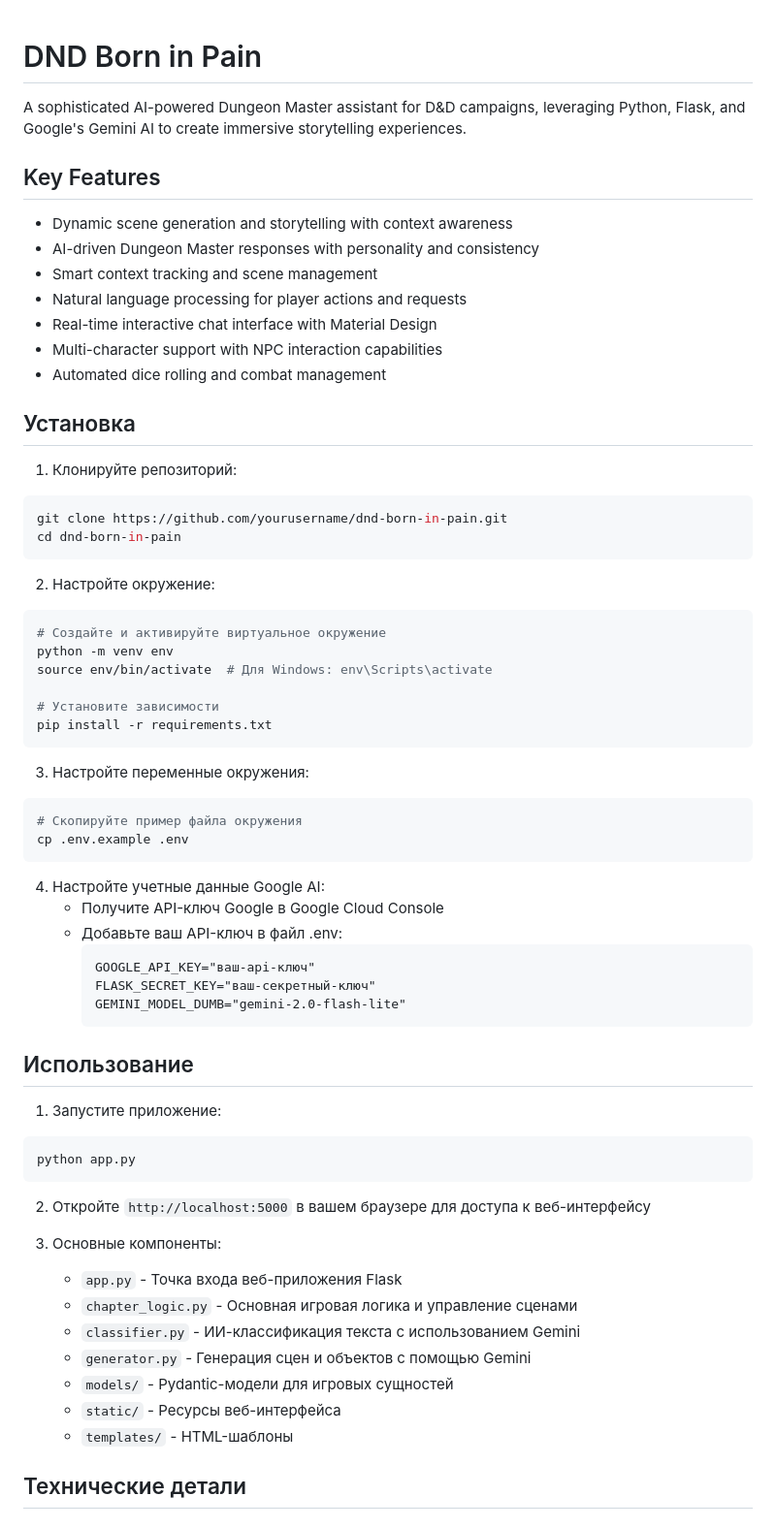
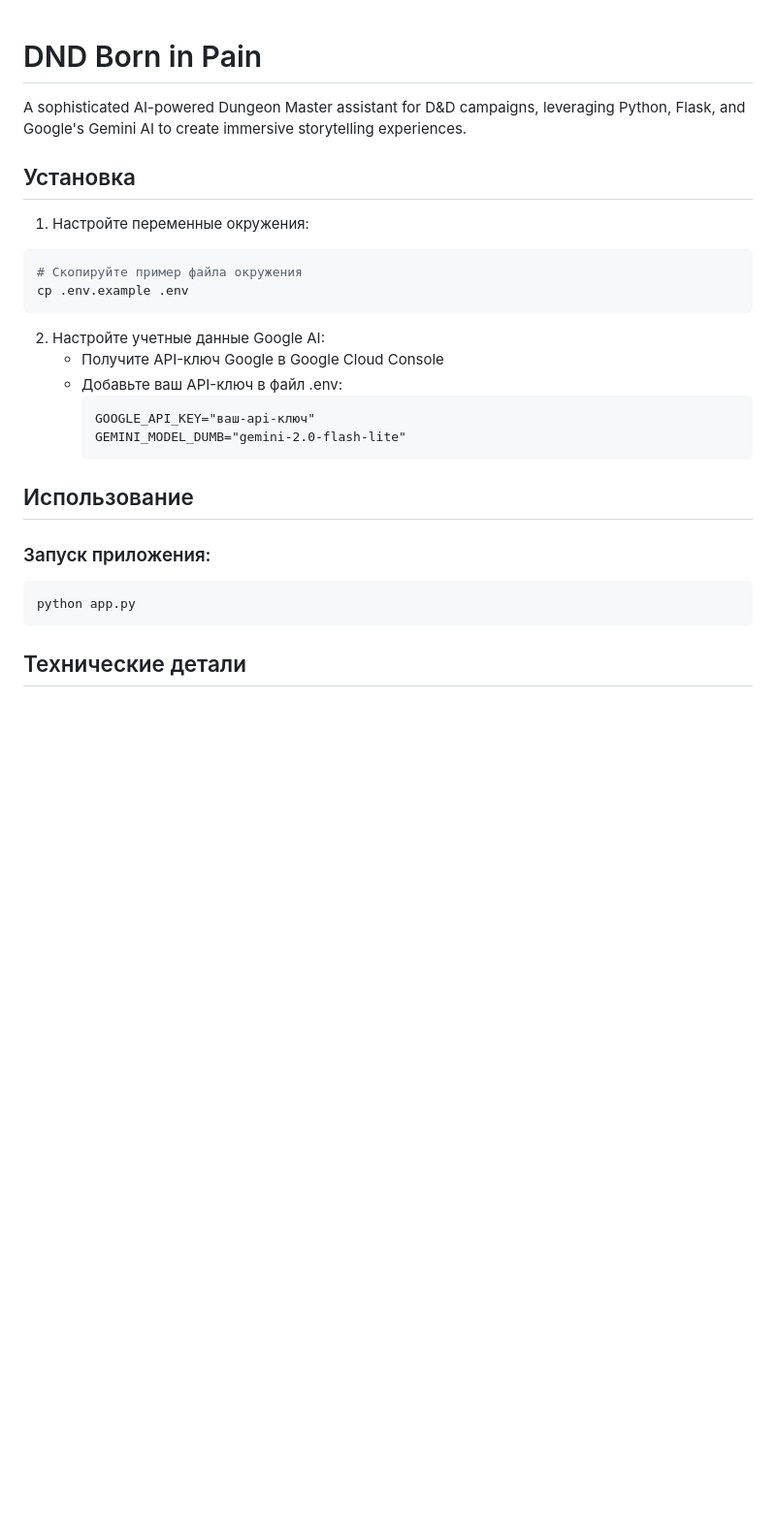
Before and after one commit to Steklish/DNDANGER, a Markdown page: README.md, the part around the change printed below. Shown: that part at 97% size. Drawn GitHub-style; blank space fills up the shorter version.

````diff
--- a/README.md
+++ b/README.md
@@ -2,65 +2,26 @@
 
 A sophisticated AI-powered Dungeon Master assistant for D&D campaigns, leveraging Python, Flask, and Google's Gemini AI to create immersive storytelling experiences.
 
-## Key Features
-
-- Dynamic scene generation and storytelling with context awareness
-- AI-driven Dungeon Master responses with personality and consistency
-- Smart context tracking and scene management
-- Natural language processing for player actions and requests
-- Real-time interactive chat interface with Material Design
-- Multi-character support with NPC interaction capabilities
-- Automated dice rolling and combat management
-
 ## Установка
-
-1. Клонируйте репозиторий:
-```bash
-git clone https://github.com/yourusername/dnd-born-in-pain.git
-cd dnd-born-in-pain
-```
-
-2. Настройте окружение:
-```bash
-# Создайте и активируйте виртуальное окружение
-python -m venv env
-source env/bin/activate  # Для Windows: env\Scripts\activate
-
-# Установите зависимости
-pip install -r requirements.txt
-```
-
-3. Настройте переменные окружения:
+1. Настройте переменные окружения:
 ```bash
 # Скопируйте пример файла окружения
 cp .env.example .env
 ```
 
-4. Настройте учетные данные Google AI:
+2. Настройте учетные данные Google AI:
    - Получите API-ключ Google в Google Cloud Console
    - Добавьте ваш API-ключ в файл .env:
      ```
      GOOGLE_API_KEY="ваш-api-ключ"
-     FLASK_SECRET_KEY="ваш-секретный-ключ"
      GEMINI_MODEL_DUMB="gemini-2.0-flash-lite"
      ```
 
 ## Использование
 
-1. Запустите приложение:
+### Запуск приложения:
 ```bash
 python app.py
 ```
 
-2. Откройте `http://localhost:5000` в вашем браузере для доступа к веб-интерфейсу
-
-3. Основные компоненты:
-   - `app.py` - Точка входа веб-приложения Flask
-   - `chapter_logic.py` - Основная игровая логика и управление сценами
-   - `classifier.py` - ИИ-классификация текста с использованием Gemini
-   - `generator.py` - Генерация сцен и объектов с помощью Gemini
-   - `models/` - Pydantic-модели для игровых сущностей
-   - `static/` - Ресурсы веб-интерфейса
-   - `templates/` - HTML-шаблоны
-
 ## Технические детали
````
Also changed, not shown: other parts of README.md (+48 -38 lines).
